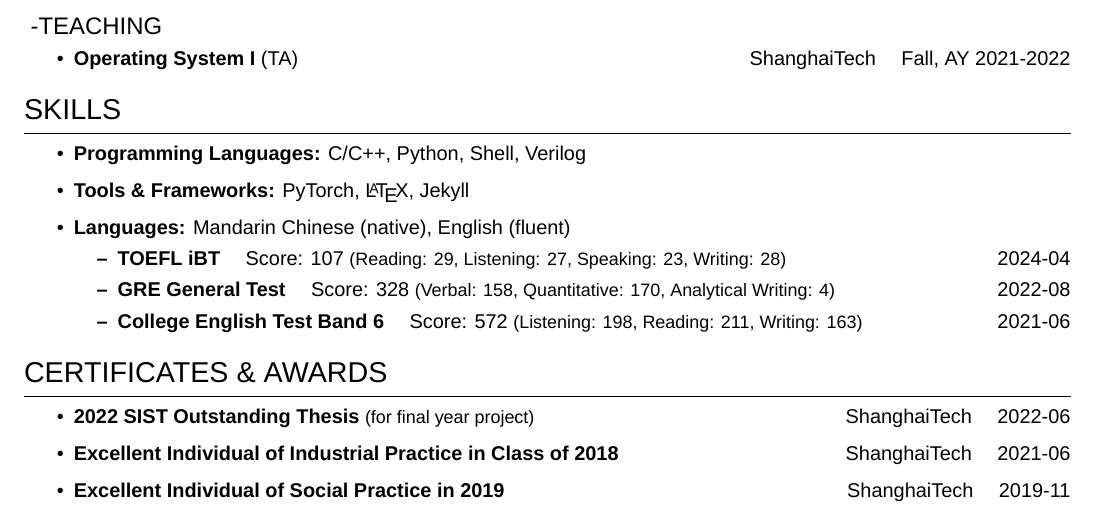
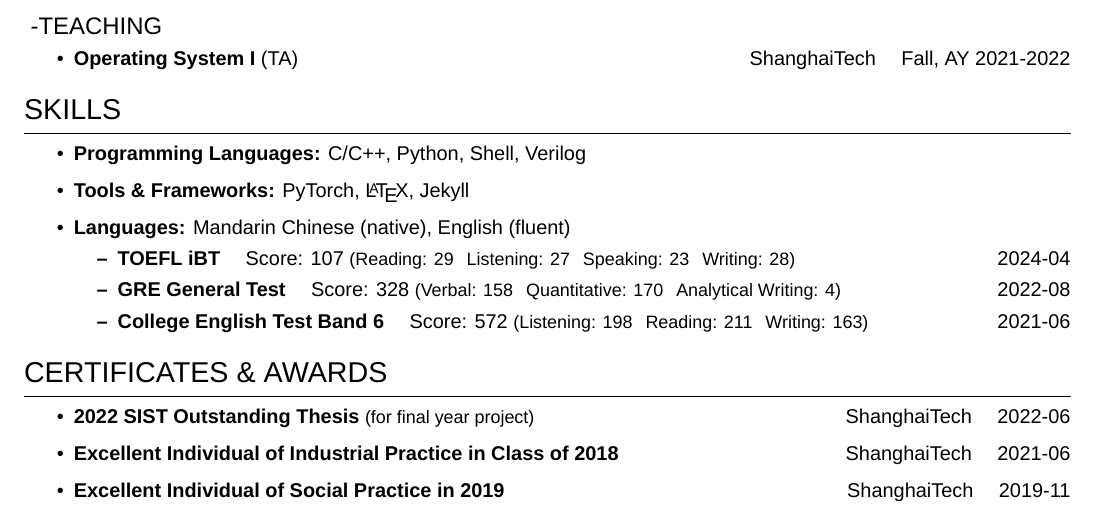
Before and after one commit to danghr/CV, a LaTeX document (Haoran Dang.tex): part of page 1 of 2, cut so that both start at the same text. Compiled offline with XeLaTeX; a missing font is replaced by an installed copy or a similar font.

Commit message:
Change seperation in language tests

```diff
--- a/Haoran Dang.tex
+++ b/Haoran Dang.tex
@@ -181,9 +181,9 @@
     \item \textbf{Tools \& Frameworks:} PyTorch, \LaTeX, Jekyll
     \item \textbf{Languages:} Mandarin Chinese (native), English (fluent)
         \begin{itemize}
-            \item \textbf{TOEFL iBT} \quad Score: 107 {\small (Reading: 29, Listening: 27, Speaking: 23, Writing: 28)} \hfill 2024-04
-            \item \textbf{GRE General Test} \quad Score: 328 {\small (Verbal: 158, Quantitative: 170, Analytical Writing: 4)} \hfill 2022-08
-            \item \textbf{College English Test Band 6} \quad Score: 572 {\small (Listening: 198, Reading: 211, Writing: 163)} \hfill 2021-06
+            \item \textbf{TOEFL iBT} \quad Score: 107 {\small (Reading: 29 \, Listening: 27 \, Speaking: 23 \, Writing: 28)} \hfill 2024-04
+            \item \textbf{GRE General Test} \quad Score: 328 {\small (Verbal: 158 \, Quantitative: 170 \, Analytical Writing: 4)} \hfill 2022-08
+            \item \textbf{College English Test Band 6} \quad Score: 572 {\small (Listening: 198 \, Reading: 211 \, Writing: 163)} \hfill 2021-06
         \end{itemize}
 \end{itemize}
 
```
